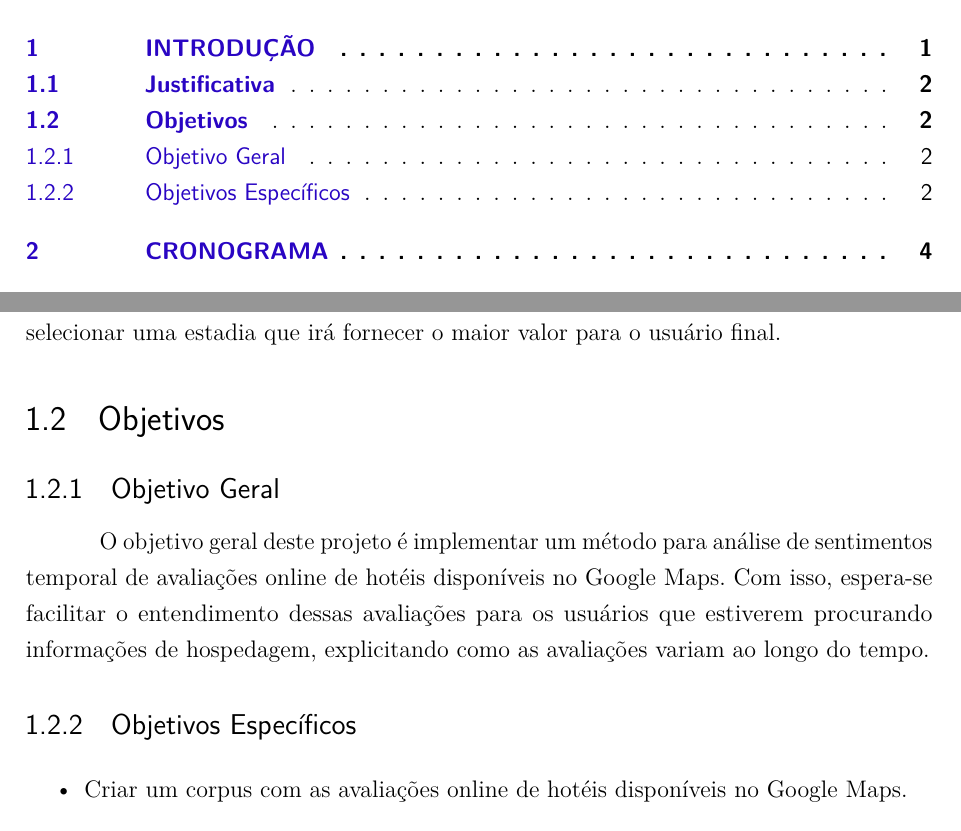
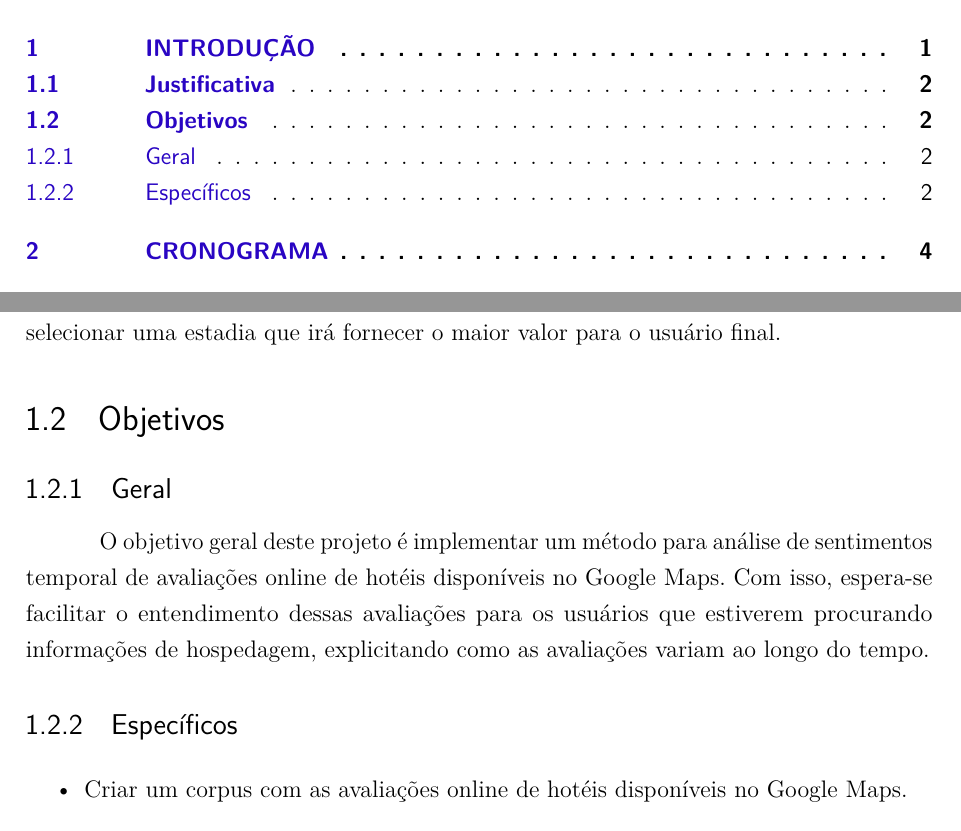
Before and after one commit to emerson-matos/tcc-latex, a LaTeX thesis (dissertacao.tex, which reads capitulos/introducao.tex): two parts of pages 3 and 5 of 15, joined at a grey line, cut so that both start at the same text. Compiled offline with pdfLaTeX.

Commit message:
fix objetivos section

```diff
--- a/capitulos/introducao.tex
+++ b/capitulos/introducao.tex
@@ -29,11 +31,11 @@ No cenário em que procuramos informações sobre possíveis estadias é importa
 
 \section{Objetivos}
 
-\subsection{Objetivo Geral}
+\subsection{Geral}
 
 O objetivo geral deste projeto é implementar um método para análise de sentimentos temporal de avaliações online de hotéis disponíveis no Google Maps. Com isso, espera-se facilitar o entendimento dessas avaliações para os usuários que estiverem procurando informações de hospedagem, explicitando como as avaliações variam ao longo do tempo.
 
-\subsection{Objetivos Específicos}
+\subsection{Específicos}
 
 \begin{itemize}
     \item Criar um corpus com as avaliações online de hotéis disponíveis no Google Maps.
```
Also changed, not shown: capitulos/introducao.tex (2 more changed lines).
